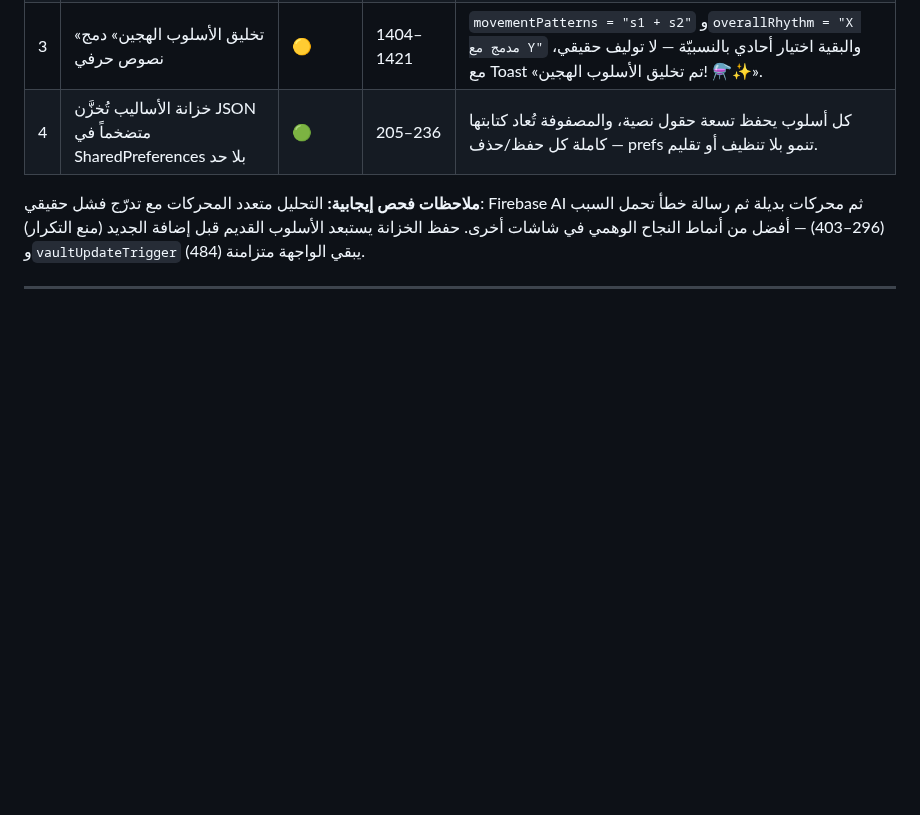
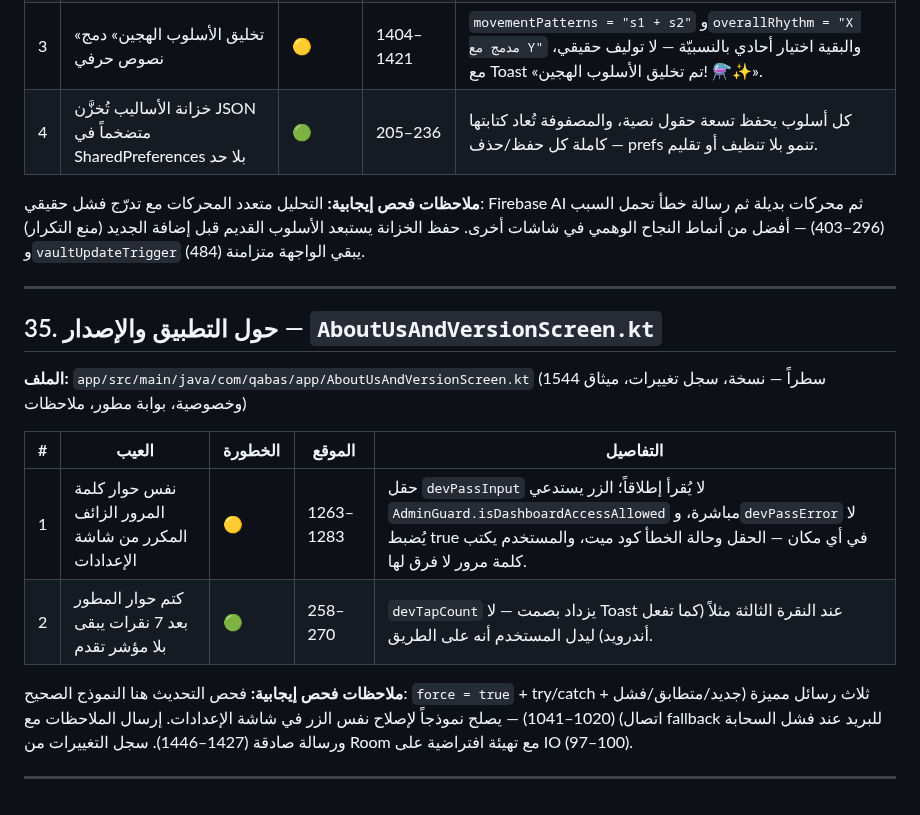
Before and after one commit to Ali-awwww/qabasapp, a Markdown page: docs/SCREEN_DEFECTS.md, the part around the change. Drawn GitHub-style; blank space fills up the shorter version.

Commit message:
docs: فحص شاشة حول التطبيق وإضافة 2 عيبين موثقين

```diff
--- a/docs/SCREEN_DEFECTS.md
+++ b/docs/SCREEN_DEFECTS.md
@@ -602,3 +602,16 @@
 **ملاحظات فحص إيجابية:** التحليل متعدد المحركات مع تدرّج فشل حقيقي: Firebase AI ثم محركات بديلة ثم رسالة خطأ تحمل السبب (296–403) — أفضل من أنماط النجاح الوهمي في شاشات أخرى. حفظ الخزانة يستبعد الأسلوب القديم قبل إضافة الجديد (منع التكرار) و`vaultUpdateTrigger` يبقي الواجهة متزامنة (484).
 
 ---
+
+## 35. حول التطبيق والإصدار — `AboutUsAndVersionScreen.kt`
+
+**الملف:** `app/src/main/java/com/qabas/app/AboutUsAndVersionScreen.kt` (1544 سطراً — نسخة، سجل تغييرات، ميثاق وخصوصية، بوابة مطور، ملاحظات)
+
+| # | العيب | الخطورة | الموقع | التفاصيل |
+|---|------|---------|--------|---------|
+| 1 | نفس حوار كلمة المرور الزائف المكرر من شاشة الإعدادات | 🟡 | 1263–1283 | حقل `devPassInput` لا يُقرأ إطلاقاً؛ الزر يستدعي `AdminGuard.isDashboardAccessAllowed` مباشرة، و`devPassError` لا يُضبط true في أي مكان — الحقل وحالة الخطأ كود ميت، والمستخدم يكتب كلمة مرور لا فرق لها. |
+| 2 | كتم حوار المطور بعد 7 نقرات يبقى بلا مؤشر تقدم | 🟢 | 258–270 | `devTapCount` يزداد بصمت — لا Toast عند النقرة الثالثة مثلاً (كما تفعل أندرويد) ليدل المستخدم أنه على الطريق. |
+
+**ملاحظات فحص إيجابية:** فحص التحديث هنا النموذج الصحيح: `force = true` + try/catch + ثلاث رسائل مميزة (جديد/متطابق/فشل اتصال) (1020–1041) — يصلح نموذجاً لإصلاح نفس الزر في شاشة الإعدادات. إرسال الملاحظات مع fallback للبريد عند فشل السحابة ورسالة صادقة (1427–1446). سجل التغييرات من Room مع تهيئة افتراضية على IO (97–100).
+
+---
```
